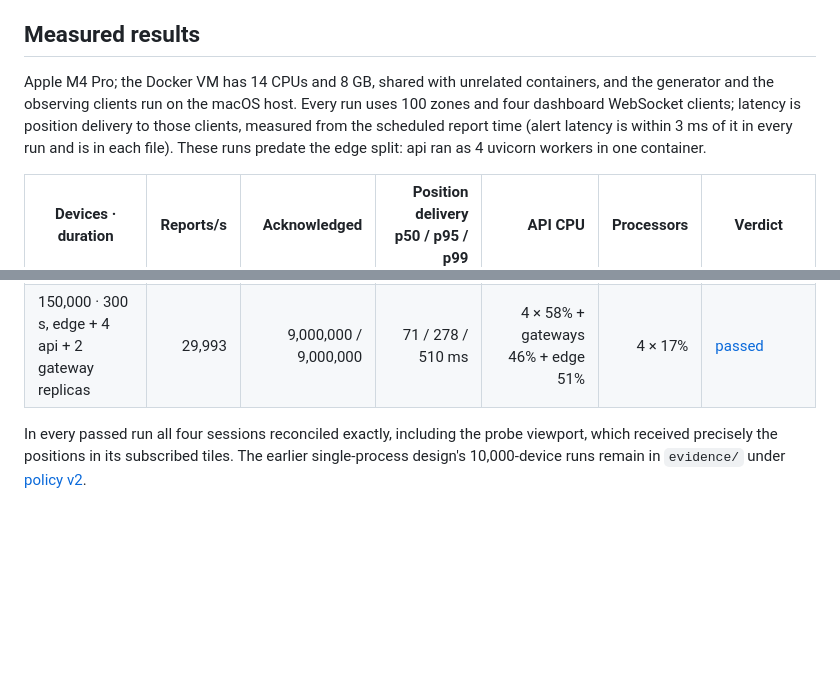
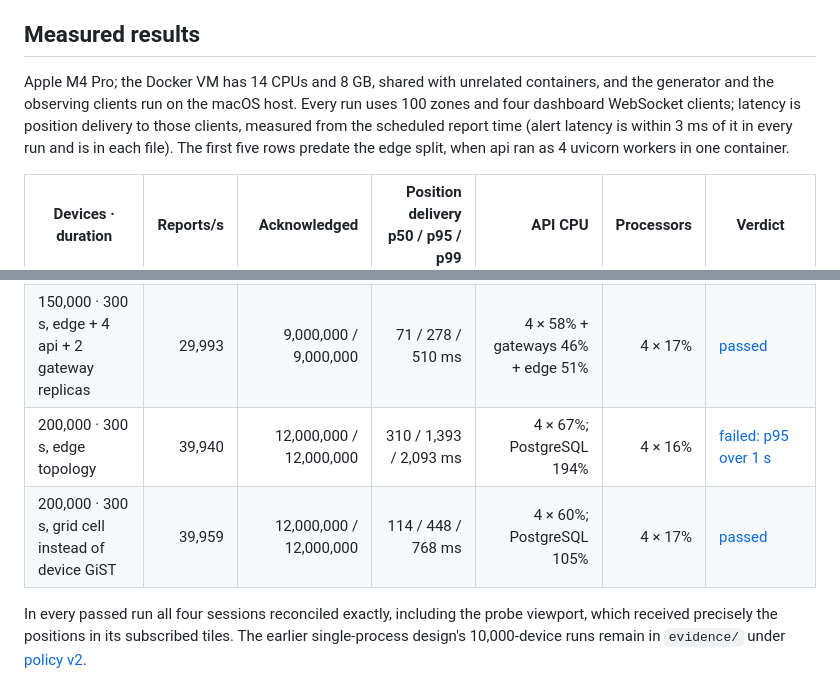
Before and after one commit to NonSmiIe/geo-tracking-test-task, a Markdown page: README.md, 2 parts joined by grey strips. Drawn GitHub-style; blank space fills up the shorter version.

Commit message:
Record the 200k rungs before and after the grid-cell change in the README
Co-Authored-By: Claude Opus 5.5 <noreply@anthropic.com>

```diff
--- a/README.md
+++ b/README.md
@@ -162,7 +162,7 @@ The benchmark observes four dashboard sessions, each in its own process: two for
 
 ## Measured results
 
-Apple M4 Pro; the Docker VM has 14 CPUs and 8 GB, shared with unrelated containers, and the generator and the observing clients run on the macOS host. Every run uses 100 zones and four dashboard WebSocket clients; latency is position delivery to those clients, measured from the scheduled report time (alert latency is within 3 ms of it in every run and is in each file). These runs predate the edge split: api ran as 4 uvicorn workers in one container.
+Apple M4 Pro; the Docker VM has 14 CPUs and 8 GB, shared with unrelated containers, and the generator and the observing clients run on the macOS host. Every run uses 100 zones and four dashboard WebSocket clients; latency is position delivery to those clients, measured from the scheduled report time (alert latency is within 3 ms of it in every run and is in each file). The first five rows predate the edge split, when api ran as 4 uvicorn workers in one container.
 
 | Devices · duration | Reports/s | Acknowledged | Position delivery p50 / p95 / p99 | API CPU | Processors | Verdict |
 | --- | ---: | ---: | ---: | ---: | ---: | --- |
@@ -172,6 +172,8 @@ Apple M4 Pro; the Docker VM has 14 CPUs and 8 GB, shared with unrelated containe
 | 100,000 · 900 s | 19,998 | 18,000,000 / 18,000,000 | 41 / 190 / 527 ms | 232% | 4 × 20% | [passed](evidence/baseline-100k.json) |
 | 150,000 · 300 s | 29,993 | 9,000,000 / 9,000,000 | 53 / 216 / 653 ms | 265% | 4 × 19% | [failed: Kafka memory growth 87 MiB > 64](evidence/capacity/rung-150k.json) |
 | 150,000 · 300 s, edge + 4 api + 2 gateway replicas | 29,993 | 9,000,000 / 9,000,000 | 71 / 278 / 510 ms | 4 × 58% + gateways 46% + edge 51% | 4 × 17% | [passed](evidence/capacity/rung-150k-h1.json) |
+| 200,000 · 300 s, edge topology | 39,940 | 12,000,000 / 12,000,000 | 310 / 1,393 / 2,093 ms | 4 × 67%; PostgreSQL 194% | 4 × 16% | [failed: p95 over 1 s](evidence/capacity/rung-200k.json) |
+| 200,000 · 300 s, grid cell instead of device GiST | 39,959 | 12,000,000 / 12,000,000 | 114 / 448 / 768 ms | 4 × 60%; PostgreSQL 105% | 4 × 17% | [passed](evidence/capacity/rung-200k-h2.json) |
 
 In every passed run all four sessions reconciled exactly, including the probe viewport, which received precisely the positions in its subscribed tiles. The earlier single-process design's 10,000-device runs remain in `evidence/` under [policy v2](evidence/acceptance-policy.md).
 
```
